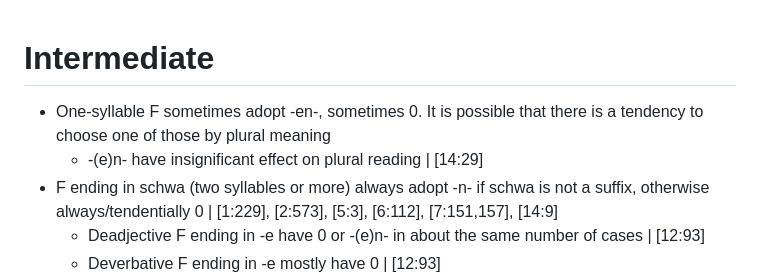
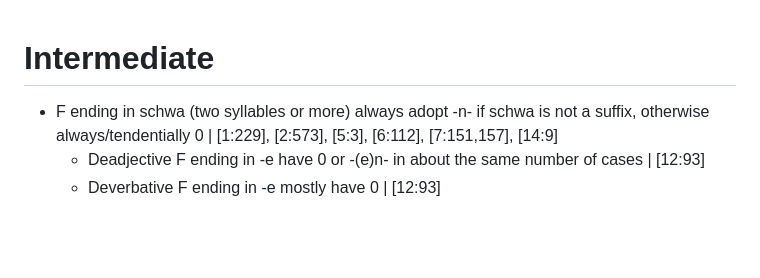
Before and after one commit to maxschmaltz/DieKonstraints, a Markdown page: compounding/constraints/constraints_summarized copy.md, the part around the change. Drawn GitHub-style; blank space fills up the shorter version.

Commit message:
continue merging

```diff
--- a/compounding/constraints/constraints_summarized copy.md
+++ b/compounding/constraints/constraints_summarized copy.md
@@ -1,6 +1,4 @@
 # Intermediate
-* One-syllable F sometimes adopt -en-, sometimes 0. It is possible that there is a tendency to choose one of those by plural meaning
-    * -(e)n- have insignificant effect on plural reading | [14:29]
 * F ending in schwa (two syllables or more) always adopt -n- if schwa is not a suffix, otherwise always/tendentially 0 | [1:229], [2:573], [5:3], [6:112], [7:151,157], [14:9]
     * Deadjective F ending in -e have 0 or -(e)n- in about the same number of cases | [12:93]
     * Deverbative F ending in -e mostly have 0 | [12:93]
```
